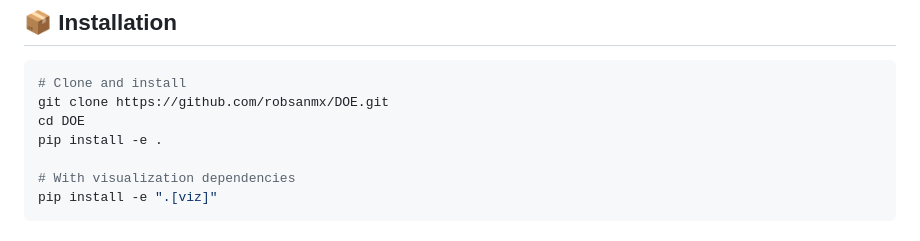
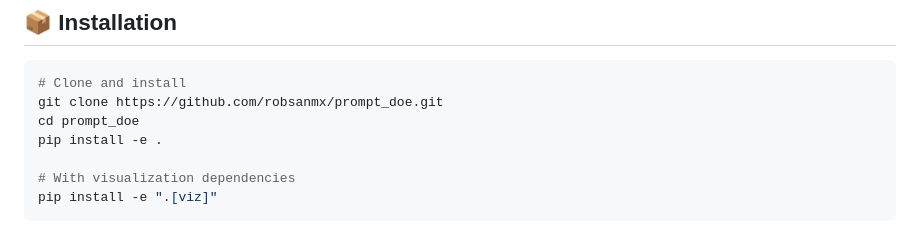
Before and after one commit to robsanmx/prompt_prism, a Markdown page: README.md, the part around the change. Rendered like a GitHub page.

Commit message:
docs: update clone URL to robsanmx/prompt_doe

````diff
--- a/README.md
+++ b/README.md
@@ -56,8 +56,8 @@ Plackett-Burman Screening (11 factors): 12 runs  🚀 (-99.4% cost!)
 
 ```bash
 # Clone and install
-git clone https://github.com/robsanmx/DOE.git
-cd DOE
+git clone https://github.com/robsanmx/prompt_doe.git
+cd prompt_doe
 pip install -e .
 
 # With visualization dependencies
````
